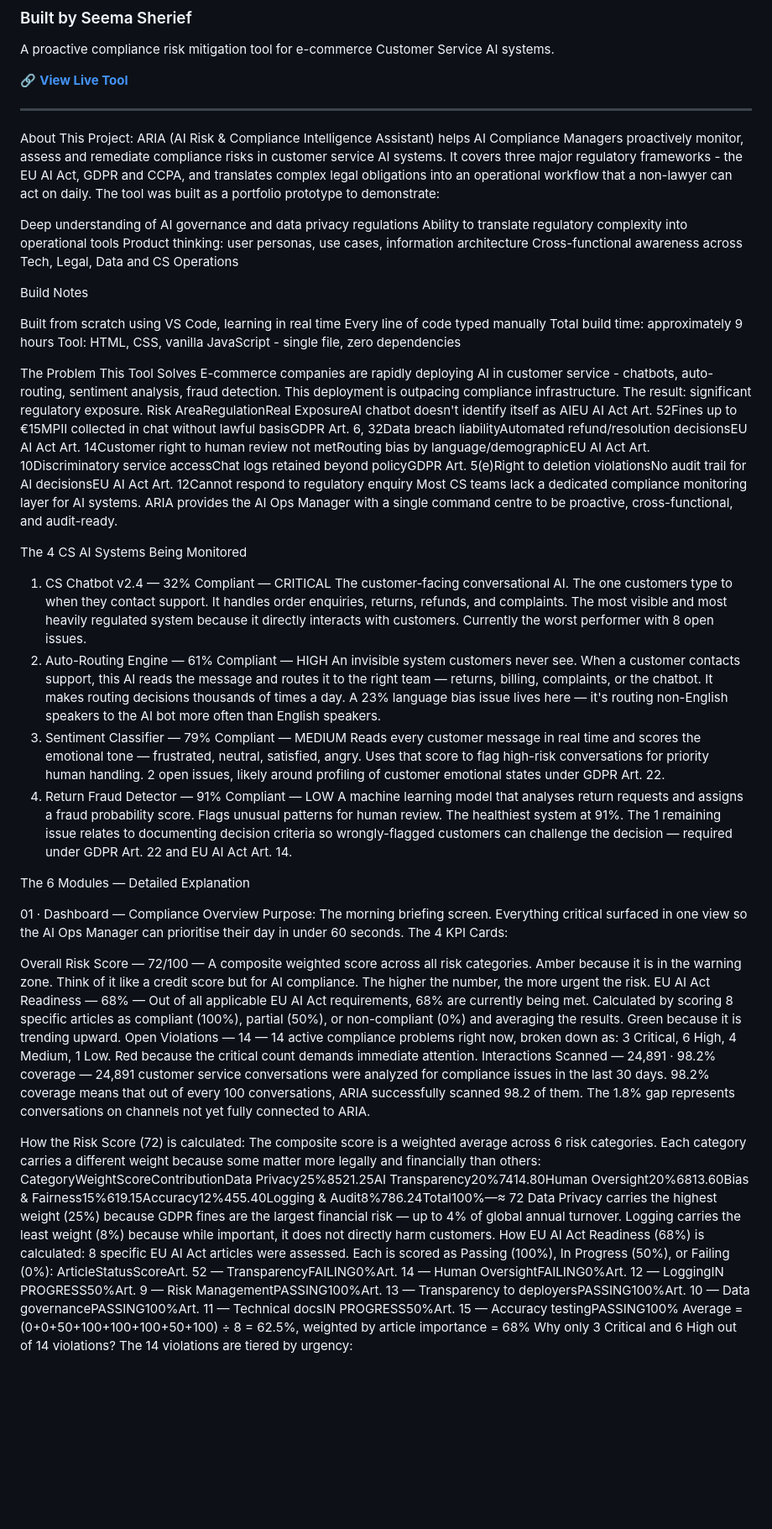
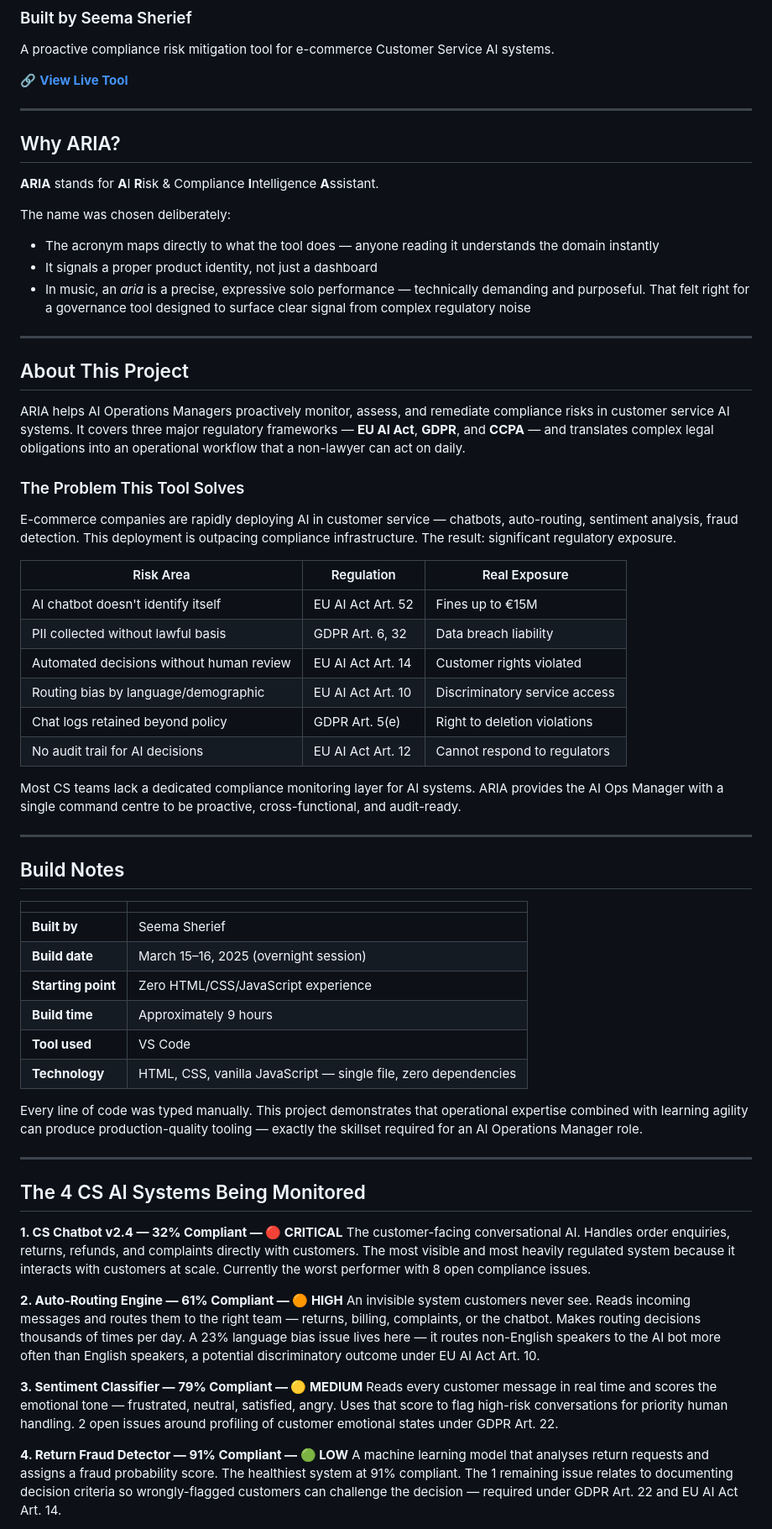
Before and after one commit to seemasherief/aria-compliance-tool, a Markdown page: README.md, the part around one of its changes. Shown at 84% size. Drawn GitHub-style; blank space fills up the shorter version.

```diff
--- a/README.md
+++ b/README.md
@@ -7,56 +7,64 @@ A proactive compliance risk mitigation tool for e-commerce Customer Service AI s
 
 ---
 
-About This Project:
-ARIA (AI Risk & Compliance Intelligence Assistant) helps AI Compliance Managers proactively monitor, assess and remediate compliance risks in customer service AI systems. It covers three major regulatory frameworks - the EU AI Act, GDPR and CCPA, and translates complex legal obligations into an operational workflow that a non-lawyer can act on daily.
-The tool was built as a portfolio prototype to demonstrate:
+## Why ARIA?
 
-Deep understanding of AI governance and data privacy regulations
-Ability to translate regulatory complexity into operational tools
-Product thinking: user personas, use cases, information architecture
-Cross-functional awareness across Tech, Legal, Data and CS Operations
+**ARIA** stands for **A**I **R**isk & Compliance **I**ntelligence **A**ssistant.
 
+The name was chosen deliberately:
+- The acronym maps directly to what the tool does — anyone reading it understands the domain instantly
+- It signals a proper product identity, not just a dashboard
+- In music, an *aria* is a precise, expressive solo performance — technically demanding and purposeful. That felt right for a governance tool designed to surface clear signal from complex regulatory noise
 
-Build Notes
+---
 
-Built from scratch using VS Code, learning in real time
-Every line of code typed manually
-Total build time: approximately 9 hours
-Tool: HTML, CSS, vanilla JavaScript - single file, zero dependencies
+## About This Project
 
+ARIA helps AI Operations Managers proactively monitor, assess, and remediate compliance risks in customer service AI systems. It covers three major regulatory frameworks — **EU AI Act**, **GDPR**, and **CCPA** — and translates complex legal obligations into an operational workflow that a non-lawyer can act on daily.
 
-The Problem This Tool Solves
-E-commerce companies are rapidly deploying AI in customer service - chatbots, auto-routing, sentiment analysis, fraud detection. This deployment is outpacing compliance infrastructure. The result: significant regulatory exposure.
-Risk AreaRegulationReal ExposureAI chatbot doesn't identify itself as AIEU AI Act Art. 52Fines up to €15MPII collected in chat without lawful basisGDPR Art. 6, 32Data breach liabilityAutomated refund/resolution decisionsEU AI Act Art. 14Customer right to human review not metRouting bias by language/demographicEU AI Act Art. 10Discriminatory service accessChat logs retained beyond policyGDPR Art. 5(e)Right to deletion violationsNo audit trail for AI decisionsEU AI Act Art. 12Cannot respond to regulatory enquiry
+### The Problem This Tool Solves
+
+E-commerce companies are rapidly deploying AI in customer service — chatbots, auto-routing, sentiment analysis, fraud detection. This deployment is outpacing compliance infrastructure. The result: significant regulatory exposure.
+
+| Risk Area | Regulation | Real Exposure |
+|---|---|---|
+| AI chatbot doesn't identify itself | EU AI Act Art. 52 | Fines up to €15M |
+| PII collected without lawful basis | GDPR Art. 6, 32 | Data breach liability |
+| Automated decisions without human review | EU AI Act Art. 14 | Customer rights violated |
+| Routing bias by language/demographic | EU AI Act Art. 10 | Discriminatory service access |
+| Chat logs retained beyond policy | GDPR Art. 5(e) | Right to deletion violations |
+| No audit trail for AI decisions | EU AI Act Art. 12 | Cannot respond to regulators |
+
 Most CS teams lack a dedicated compliance monitoring layer for AI systems. ARIA provides the AI Ops Manager with a single command centre to be proactive, cross-functional, and audit-ready.
 
-The 4 CS AI Systems Being Monitored
-1. CS Chatbot v2.4 — 32% Compliant — CRITICAL
-The customer-facing conversational AI. The one customers type to when they contact support. It handles order enquiries, returns, refunds, and complaints. The most visible and most heavily regulated system because it directly interacts with customers. Currently the worst performer with 8 open issues.
-2. Auto-Routing Engine — 61% Compliant — HIGH
-An invisible system customers never see. When a customer contacts support, this AI reads the message and routes it to the right team — returns, billing, complaints, or the chatbot. It makes routing decisions thousands of times a day. A 23% language bias issue lives here — it's routing non-English speakers to the AI bot more often than English speakers.
-3. Sentiment Classifier — 79% Compliant — MEDIUM
-Reads every customer message in real time and scores the emotional tone — frustrated, neutral, satisfied, angry. Uses that score to flag high-risk conversations for priority human handling. 2 open issues, likely around profiling of customer emotional states under GDPR Art. 22.
-4. Return Fraud Detector — 91% Compliant — LOW
-A machine learning model that analyses return requests and assigns a fraud probability score. Flags unusual patterns for human review. The healthiest system at 91%. The 1 remaining issue relates to documenting decision criteria so wrongly-flagged customers can challenge the decision — required under GDPR Art. 22 and EU AI Act Art. 14.
+---
 
-The 6 Modules — Detailed Explanation
+## Build Notes
 
-01 · Dashboard — Compliance Overview
-Purpose: The morning briefing screen. Everything critical surfaced in one view so the AI Ops Manager can prioritise their day in under 60 seconds.
-The 4 KPI Cards:
+| | |
+|---|---|
+| **Built by** | Seema Sherief |
+| **Build date** | March 15–16, 2025 (overnight session) |
+| **Starting point** | Zero HTML/CSS/JavaScript experience |
+| **Build time** | Approximately 9 hours |
+| **Tool used** | VS Code |
+| **Technology** | HTML, CSS, vanilla JavaScript — single file, zero dependencies |
 
-Overall Risk Score — 72/100 — A composite weighted score across all risk categories. Amber because it is in the warning zone. Think of it like a credit score but for AI compliance. The higher the number, the more urgent the risk.
-EU AI Act Readiness — 68% — Out of all applicable EU AI Act requirements, 68% are currently being met. Calculated by scoring 8 specific articles as compliant (100%), partial (50%), or non-compliant (0%) and averaging the results. Green because it is trending upward.
-Open Violations — 14 — 14 active compliance problems right now, broken down as: 3 Critical, 6 High, 4 Medium, 1 Low. Red because the critical count demands immediate attention.
-Interactions Scanned — 24,891 · 98.2% coverage — 24,891 customer service conversations were analyzed for compliance issues in the last 30 days. 98.2% coverage means that out of every 100 conversations, ARIA successfully scanned 98.2 of them. The 1.8% gap represents conversations on channels not yet fully connected to ARIA.
+Every line of code was typed manually. This project demonstrates that operational expertise combined with learning agility can produce production-quality tooling — exactly the skillset required for an AI Operations Manager role.
 
-How the Risk Score (72) is calculated:
-The composite score is a weighted average across 6 risk categories. Each category carries a different weight because some matter more legally and financially than others:
-CategoryWeightScoreContributionData Privacy25%8521.25AI Transparency20%7414.80Human Oversight20%6813.60Bias & Fairness15%619.15Accuracy12%455.40Logging & Audit8%786.24Total100%—≈ 72
-Data Privacy carries the highest weight (25%) because GDPR fines are the largest financial risk — up to 4% of global annual turnover. Logging carries the least weight (8%) because while important, it does not directly harm customers.
-How EU AI Act Readiness (68%) is calculated:
-8 specific EU AI Act articles were assessed. Each is scored as Passing (100%), In Progress (50%), or Failing (0%):
-ArticleStatusScoreArt. 52 — TransparencyFAILING0%Art. 14 — Human OversightFAILING0%Art. 12 — LoggingIN PROGRESS50%Art. 9 — Risk ManagementPASSING100%Art. 13 — Transparency to deployersPASSING100%Art. 10 — Data governancePASSING100%Art. 11 — Technical docsIN PROGRESS50%Art. 15 — Accuracy testingPASSING100%
-Average = (0+0+50+100+100+100+50+100) ÷ 8 = 62.5%, weighted by article importance = 68%
-Why only 3 Critical and 6 High out of 14 violations?
+---
+
+## The 4 CS AI Systems Being Monitored
+
+**1. CS Chatbot v2.4 — 32% Compliant — 🔴 CRITICAL**
+The customer-facing conversational AI. Handles order enquiries, returns, refunds, and complaints directly with customers. The most visible and most heavily regulated system because it interacts with customers at scale. Currently the worst performer with 8 open compliance issues.
+
+**2. Auto-Routing Engine — 61% Compliant — 🟠 HIGH**
+An invisible system customers never see. Reads incoming messages and routes them to the right team — returns, billing, complaints, or the chatbot. Makes routing decisions thousands of times per day. A 23% language bias issue lives here — it routes non-English speakers to the AI bot more often than English speakers, a potential discriminatory outcome under EU AI Act Art. 10.
+
+**3. Sentiment Classifier — 79% Compliant — 🟡 MEDIUM**
+Reads every customer message in real time and scores the emotional tone — frustrated, neutral, satisfied, angry. Uses that score to flag high-risk conversations for priority human handling. 2 open issues around profiling of customer emotional states under GDPR Art. 22.
+
+**4. Return Fraud Detector — 91% Compliant — 🟢 LOW**
+A machine learning model that analyses return requests and assigns a fraud probability score. The healthiest system at 91% compliant. The 1 remaining issue relates to documenting decision criteria so wrongly-flagged customers can challenge the decision — required under GDPR Art. 22 and EU AI Act Art. 14.
+
```
Also changed, not shown: other parts of README.md (+309 -159 lines).
